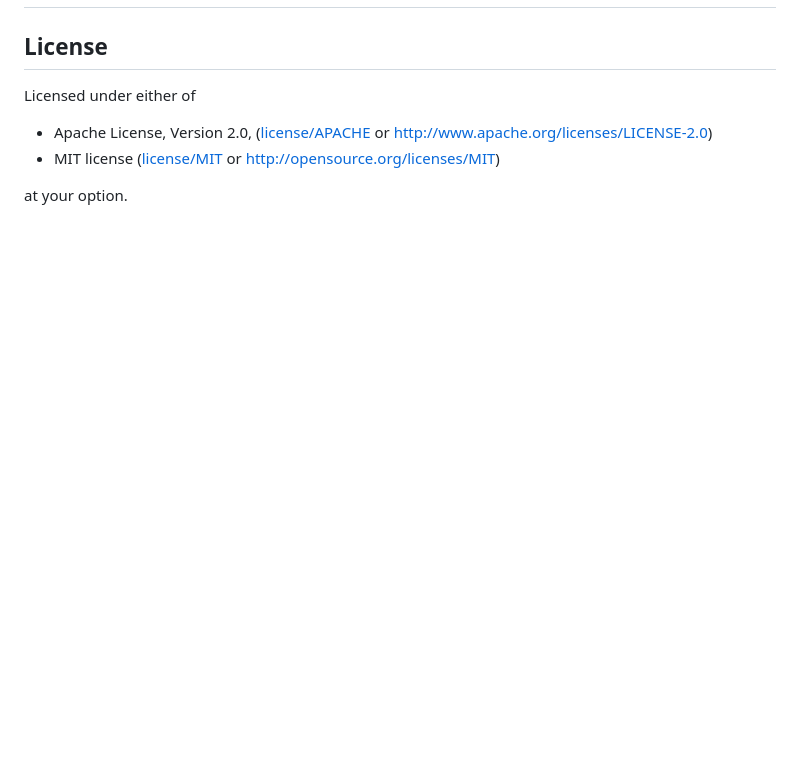
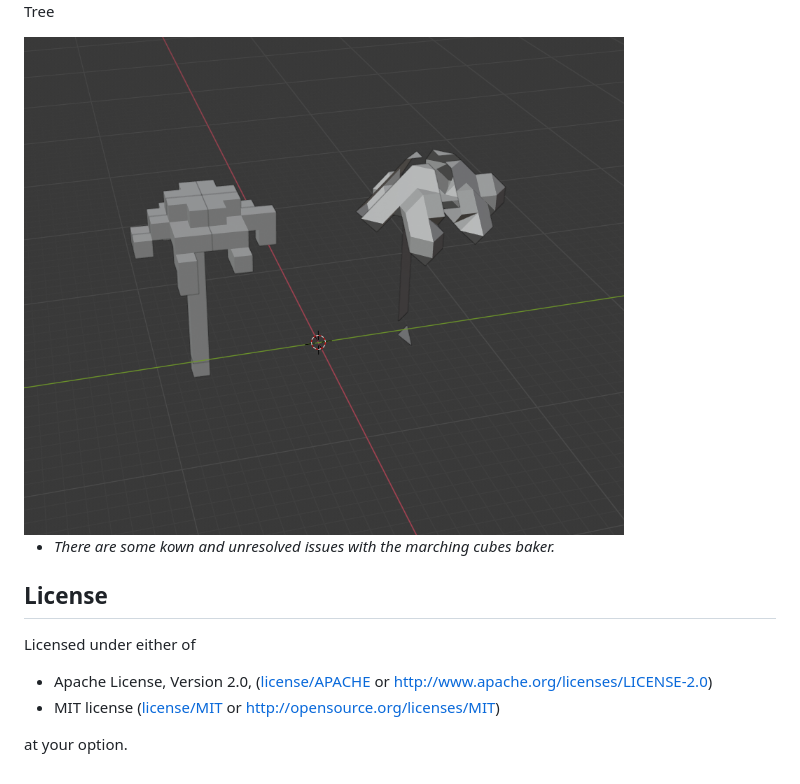
Before and after one commit to norman784/gaiku, a Markdown page: Readme.md, the part around the change printed below. Drawn GitHub-style; pictures changed too: images/gaiku-3d/tree.png (added); blank space fills up the shorter version.

```diff
--- a/Readme.md
+++ b/Readme.md
@@ -31,3 +58,9 @@ For specific features check [2d](gaiku-2d/Readme.md) and [3d](gaiku-3d/Readme.md
+Tree
+
+<img alt="Tree" src="images/gaiku-3d/tree.png" width="600px" />
+
+
+* *There are some kown and unresolved issues with the marching cubes baker.*
 
 ## License
 
```
Also changed, not shown: other parts of Readme.md (+28 -1 lines), images/gaiku-3d/heightmap.png (added), images/gaiku-3d/planet.png (added), images/gaiku-3d/terrain.png (added).
